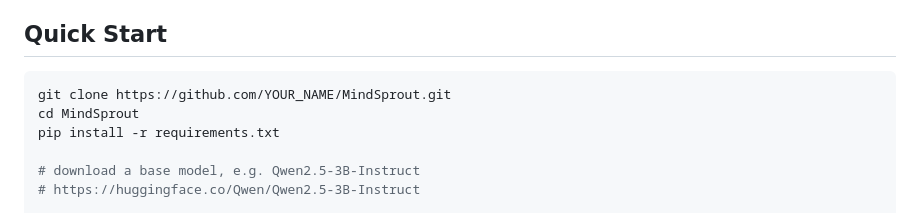
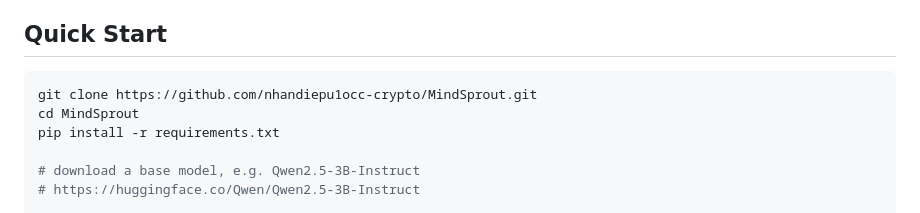
Before and after one commit to nhandiepu1occ-crypto/MindSprout, a Markdown page: README.md, the part around the change. GitHub-like rendering.

Commit message:
README: real repo URL

````diff
--- a/README.md
+++ b/README.md
@@ -47,7 +47,7 @@ The base model is Qwen2.5-3B. The architecture is the point, not the model — t
 ## Quick Start
 
 ```bash
-git clone https://github.com/YOUR_NAME/MindSprout.git
+git clone https://github.com/nhandiepu1occ-crypto/MindSprout.git
 cd MindSprout
 pip install -r requirements.txt
 
````
